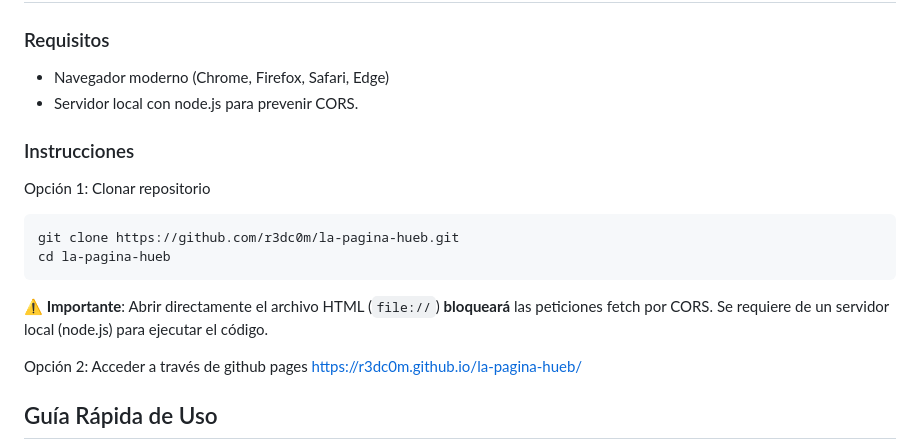
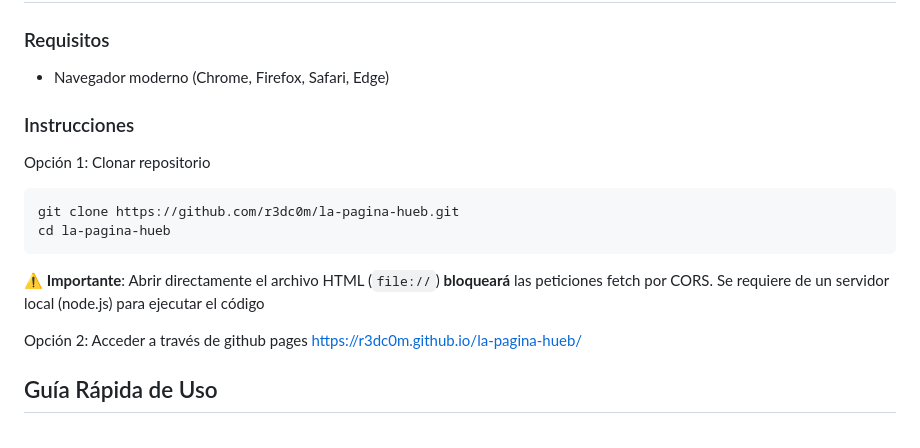
Before and after one commit to r3dc0m/la-pagina-hueb, a Markdown page: README.md, the part around one of its changes. GitHub-like rendering.

````diff
--- a/README.md
+++ b/README.md
@@ -34,7 +34,6 @@ Herramientas:
 
 ### Requisitos
 - Navegador moderno (Chrome, Firefox, Safari, Edge)
-- Servidor local con node.js para prevenir CORS.
 
 ### Instrucciones
 
@@ -44,7 +43,7 @@ git clone https://github.com/r3dc0m/la-pagina-hueb.git
 cd la-pagina-hueb
 ```
 
-**⚠️ Importante**: Abrir directamente el archivo HTML (`file://`) **bloqueará** las peticiones fetch por CORS. Se requiere de un servidor local (node.js) para ejecutar el código.
+**⚠️ Importante**: Abrir directamente el archivo HTML (`file://`) **bloqueará** las peticiones fetch por CORS. Se requiere de un servidor local (node.js) para ejecutar el código
 
 Opción 2: Acceder a través de github pages
 https://r3dc0m.github.io/la-pagina-hueb/
````
Also changed, not shown: other parts of README.md (+3 -3 lines), docs/Technical Documentation.md (+5 -3 lines).
